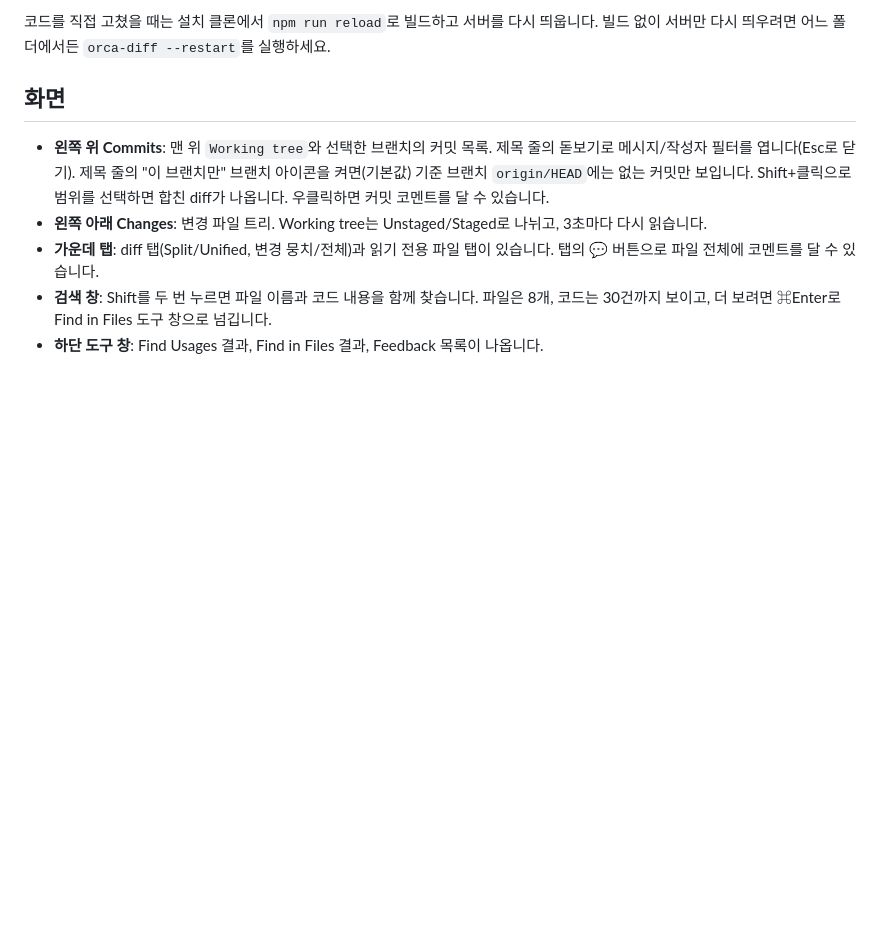
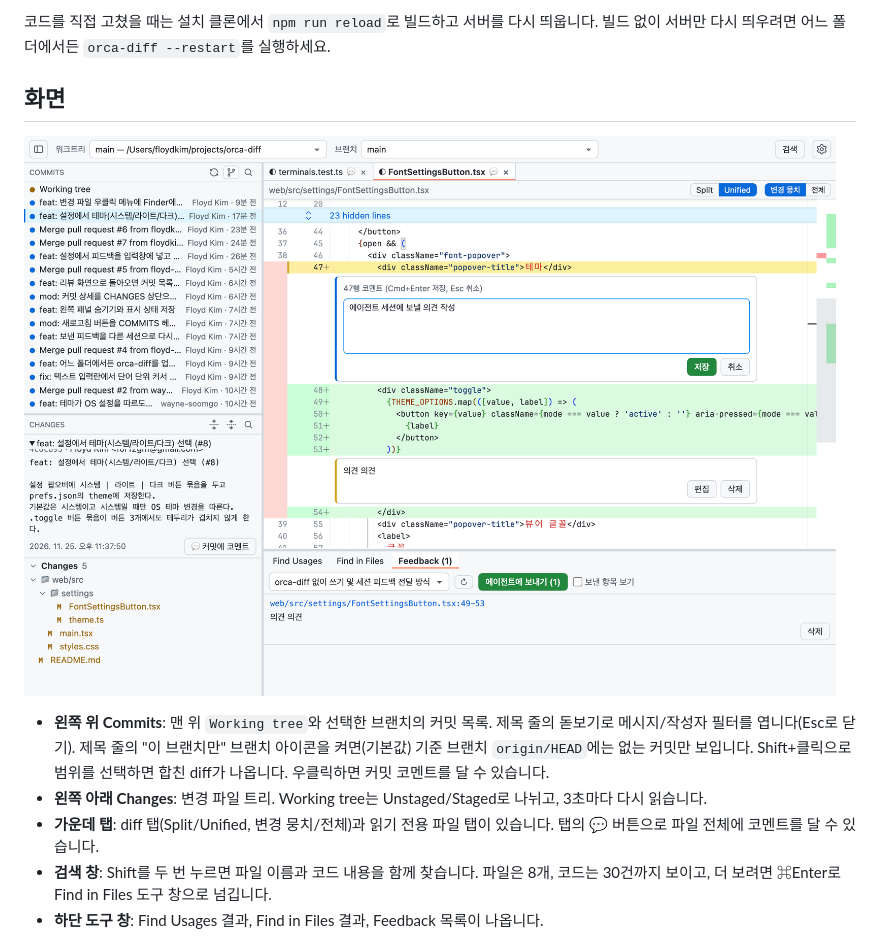
Before and after one commit to floyd-soomgo/orca-diff, a Markdown page: README.md, the part around the change. Rendered like a GitHub page; pictures changed too: docs/screenshots/review.png (added); blank space fills up the shorter version.

Commit message:
docs: README에 리뷰 화면 스크린샷 추가 (#10)

```diff
--- a/README.md
+++ b/README.md
@@ -45,6 +45,8 @@ orca-diff --update
 코드를 직접 고쳤을 때는 설치 클론에서 `npm run reload`로 빌드하고 서버를 다시 띄웁니다. 빌드 없이 서버만 다시 띄우려면 어느 폴더에서든 `orca-diff --restart`를 실행하세요.
 
 ## 화면
+
+![커밋의 변경 파일 트리와 diff, 라인 코멘트와 Feedback 탭](docs/screenshots/review.png)
 
 - **왼쪽 위 Commits**: 맨 위 `Working tree`와 선택한 브랜치의 커밋 목록. 제목 줄의 돋보기로 메시지/작성자 필터를 엽니다(Esc로 닫기). 제목 줄의 "이 브랜치만" 브랜치 아이콘을 켜면(기본값) 기준 브랜치 `origin/HEAD`에는 없는 커밋만 보입니다. Shift+클릭으로 범위를 선택하면 합친 diff가 나옵니다. 우클릭하면 커밋 코멘트를 달 수 있습니다.
 - **왼쪽 아래 Changes**: 변경 파일 트리. Working tree는 Unstaged/Staged로 나뉘고, 3초마다 다시 읽습니다.
```
